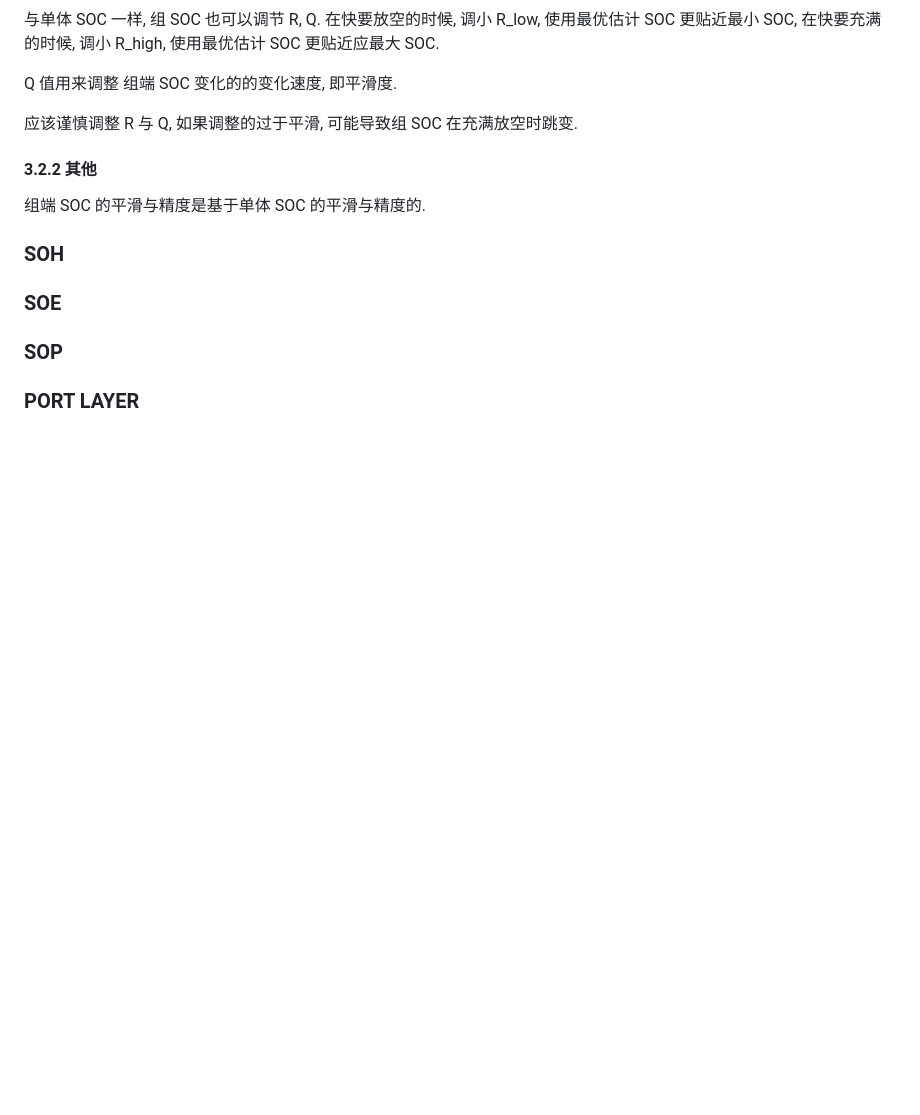
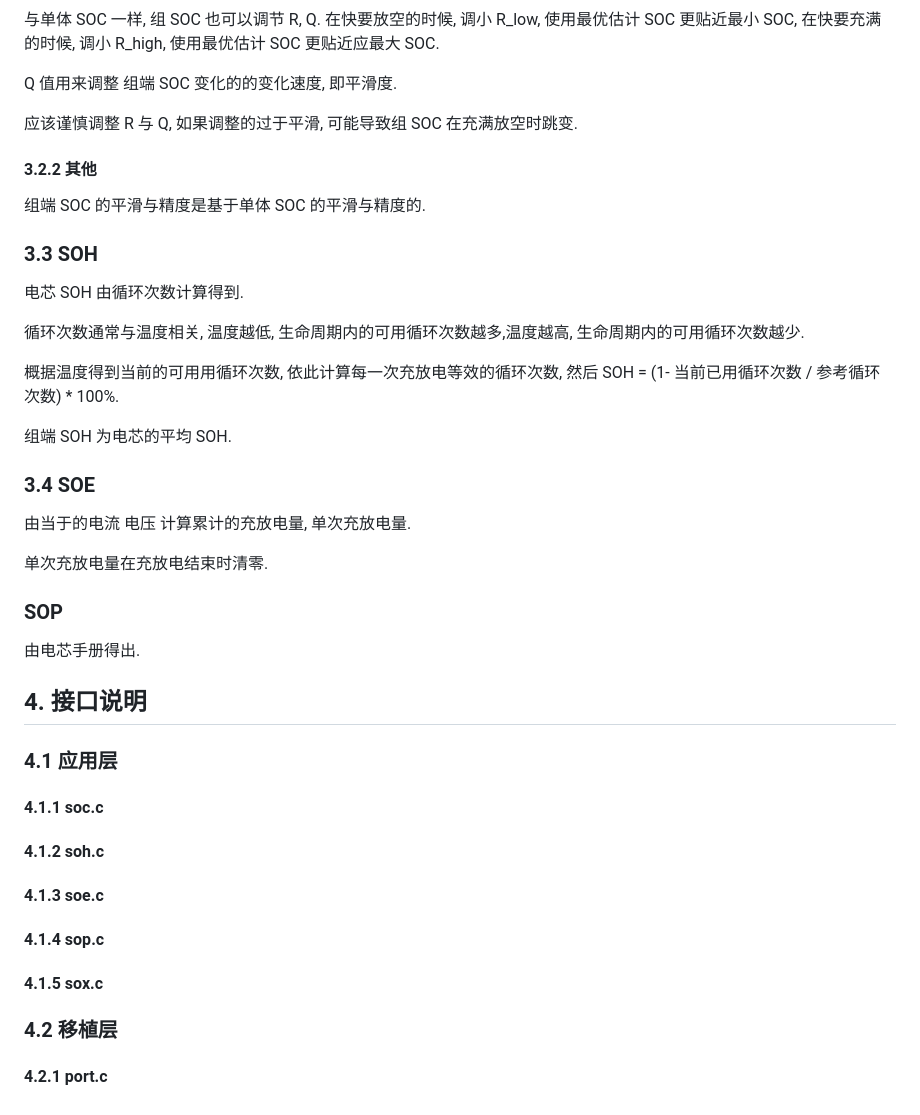
Before and after one commit to iowrite/soc, a Markdown page: README.md, the part around the change. Drawn GitHub-style; blank space fills up the shorter version.

Commit message:
增加描述

```diff
--- a/README.md
+++ b/README.md
@@ -131,10 +131,36 @@ Q 值用来调整 组端 SOC 变化的的变化速度, 即平滑度.
 组端 SOC 的平滑与精度是基于单体 SOC 的平滑与精度的.
 
 
-### SOH
+### 3.3 SOH
+电芯 SOH 由循环次数计算得到.
 
-### SOE
+循环次数通常与温度相关, 温度越低, 生命周期内的可用循环次数越多,温度越高, 生命周期内的可用循环次数越少.
+
+概据温度得到当前的可用用循环次数, 依此计算每一次充放电等效的循环次数, 然后 SOH = (1- 当前已用循环次数 / 参考循环次数) * 100%.
+
+组端 SOH 为电芯的平均 SOH.
+
+
+### 3.4 SOE
+
+由当于的电流 电压 计算累计的充放电量, 单次充放电量.
+
+单次充放电量在充放电结束时清零.
+
+
 
 ### SOP
 
-### PORT LAYER
+由电芯手册得出.
+
+## 4. 接口说明
+
+### 4.1 应用层
+#### 4.1.1 soc.c
+#### 4.1.2 soh.c
+#### 4.1.3 soe.c
+#### 4.1.4 sop.c
+#### 4.1.5 sox.c
+
+### 4.2 移植层
+#### 4.2.1 port.c
```
